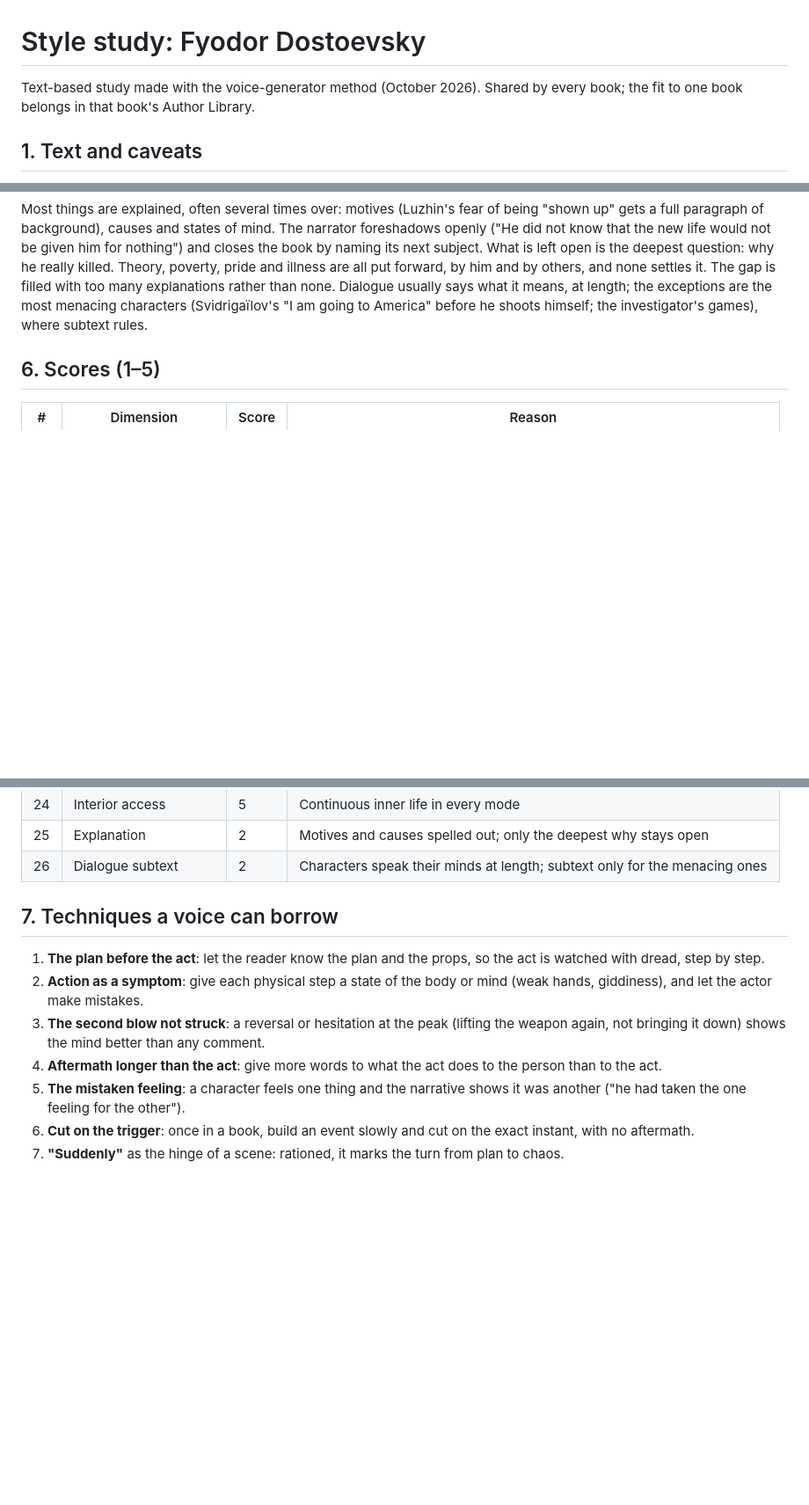
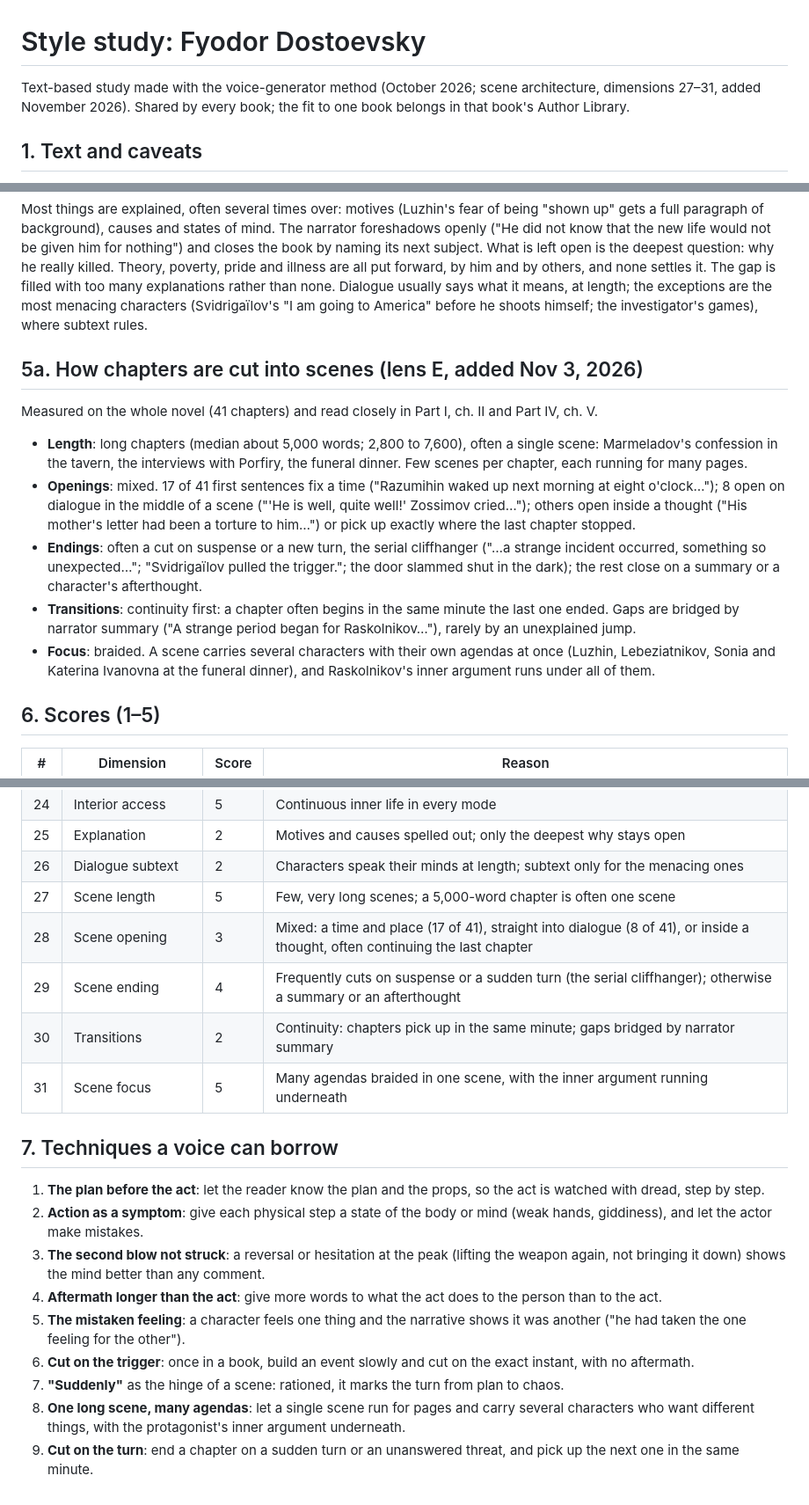
Before and after one commit to rafaxalv/cowriter, a Markdown page: library/dostoevsky/STYLE.md, 3 parts joined by grey strips. Shown at 88% size. Rendered like a GitHub page; blank space fills up the shorter version.

```diff
--- a/library/dostoevsky/STYLE.md
+++ b/library/dostoevsky/STYLE.md
@@ -1,6 +1,6 @@
 # Style study: Fyodor Dostoevsky
 
-Text-based study made with the voice-generator method (October 2026). Shared by every book; the fit to one book belongs in that book's Author Library.
+Text-based study made with the voice-generator method (October 2026; scene architecture, dimensions 27–31, added November 2026). Shared by every book; the fit to one book belongs in that book's Author Library.
 
 ## 1. Text and caveats
 
@@ -49,6 +49,15 @@ The peak is slowed down. The killing is told blow by blow, with every physical d
 
 Most things are explained, often several times over: motives (Luzhin's fear of being "shown up" gets a full paragraph of background), causes and states of mind. The narrator foreshadows openly ("He did not know that the new life would not be given him for nothing") and closes the book by naming its next subject. What is left open is the deepest question: why he really killed. Theory, poverty, pride and illness are all put forward, by him and by others, and none settles it. The gap is filled with too many explanations rather than none. Dialogue usually says what it means, at length; the exceptions are the most menacing characters (Svidrigaïlov's "I am going to America" before he shoots himself; the investigator's games), where subtext rules.
 
+## 5a. How chapters are cut into scenes (lens E, added Nov 3, 2026)
+
+Measured on the whole novel (41 chapters) and read closely in Part I, ch. II and Part IV, ch. V.
+- **Length**: long chapters (median about 5,000 words; 2,800 to 7,600), often a single scene: Marmeladov's confession in the tavern, the interviews with Porfiry, the funeral dinner. Few scenes per chapter, each running for many pages.
+- **Openings**: mixed. 17 of 41 first sentences fix a time ("Razumihin waked up next morning at eight o'clock…"); 8 open on dialogue in the middle of a scene ("'He is well, quite well!' Zossimov cried…"); others open inside a thought ("His mother's letter had been a torture to him…") or pick up exactly where the last chapter stopped.
+- **Endings**: often a cut on suspense or a new turn, the serial cliffhanger ("…a strange incident occurred, something so unexpected…"; "Svidrigaïlov pulled the trigger."; the door slammed shut in the dark); the rest close on a summary or a character's afterthought.
+- **Transitions**: continuity first: a chapter often begins in the same minute the last one ended. Gaps are bridged by narrator summary ("A strange period began for Raskolnikov…"), rarely by an unexplained jump.
+- **Focus**: braided. A scene carries several characters with their own agendas at once (Luzhin, Lebeziatnikov, Sonia and Katerina Ivanovna at the funeral dinner), and Raskolnikov's inner argument runs under all of them.
+
 ## 6. Scores (1–5)
 
 | # | Dimension | Score | Reason |
@@ -79,6 +88,11 @@ Most things are explained, often several times over: motives (Luzhin's fear of b
 | 24 | Interior access | 5 | Continuous inner life in every mode |
 | 25 | Explanation | 2 | Motives and causes spelled out; only the deepest why stays open |
 | 26 | Dialogue subtext | 2 | Characters speak their minds at length; subtext only for the menacing ones |
+| 27 | Scene length | 5 | Few, very long scenes; a 5,000-word chapter is often one scene |
+| 28 | Scene opening | 3 | Mixed: a time and place (17 of 41), straight into dialogue (8 of 41), or inside a thought, often continuing the last chapter |
+| 29 | Scene ending | 4 | Frequently cuts on suspense or a sudden turn (the serial cliffhanger); otherwise a summary or an afterthought |
+| 30 | Transitions | 2 | Continuity: chapters pick up in the same minute; gaps bridged by narrator summary |
+| 31 | Scene focus | 5 | Many agendas braided in one scene, with the inner argument running underneath |
 
 ## 7. Techniques a voice can borrow
 
@@ -89,3 +103,5 @@ Most things are explained, often several times over: motives (Luzhin's fear of b
 5. **The mistaken feeling**: a character feels one thing and the narrative shows it was another ("he had taken the one feeling for the other").
 6. **Cut on the trigger**: once in a book, build an event slowly and cut on the exact instant, with no aftermath.
 7. **"Suddenly"** as the hinge of a scene: rationed, it marks the turn from plan to chaos.
+8. **One long scene, many agendas**: let a single scene run for pages and carry several characters who want different things, with the protagonist's inner argument underneath.
+9. **Cut on the turn**: end a chapter on a sudden turn or an unanswered threat, and pick up the next one in the same minute.
```
Also changed, not shown: library/hemingway/STYLE.md (+17 -1 lines).
